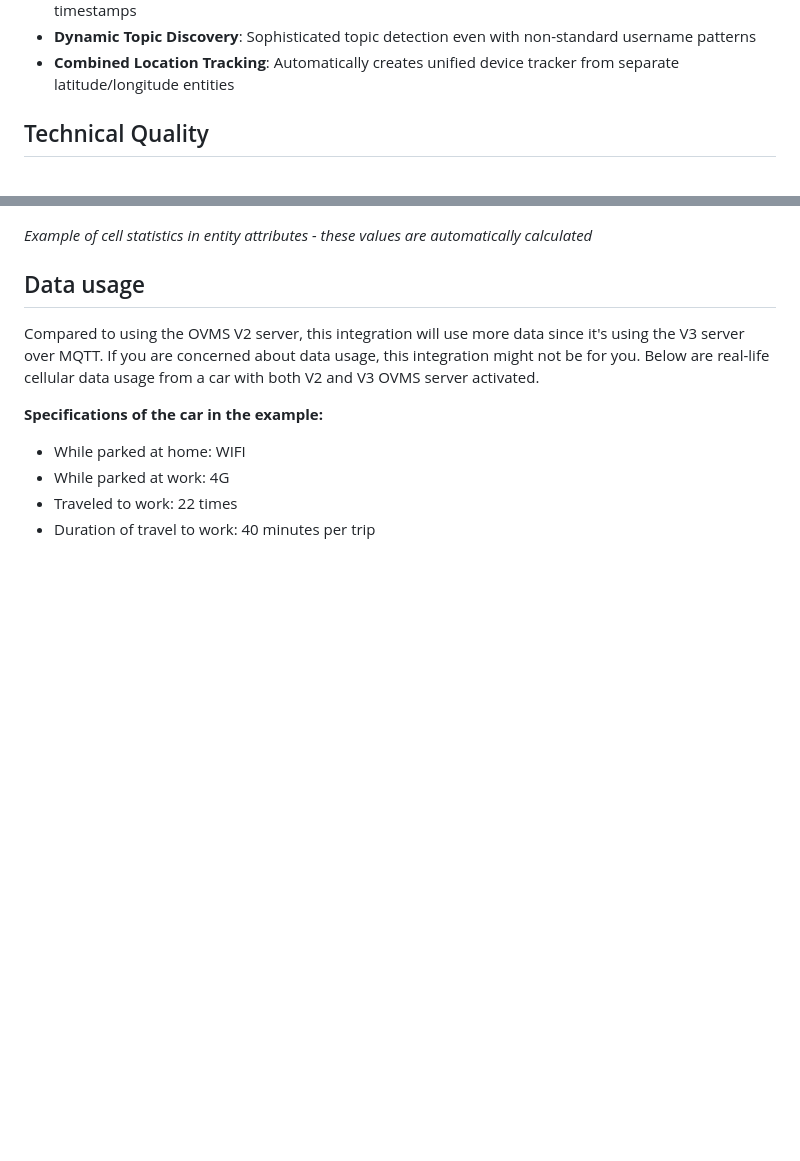
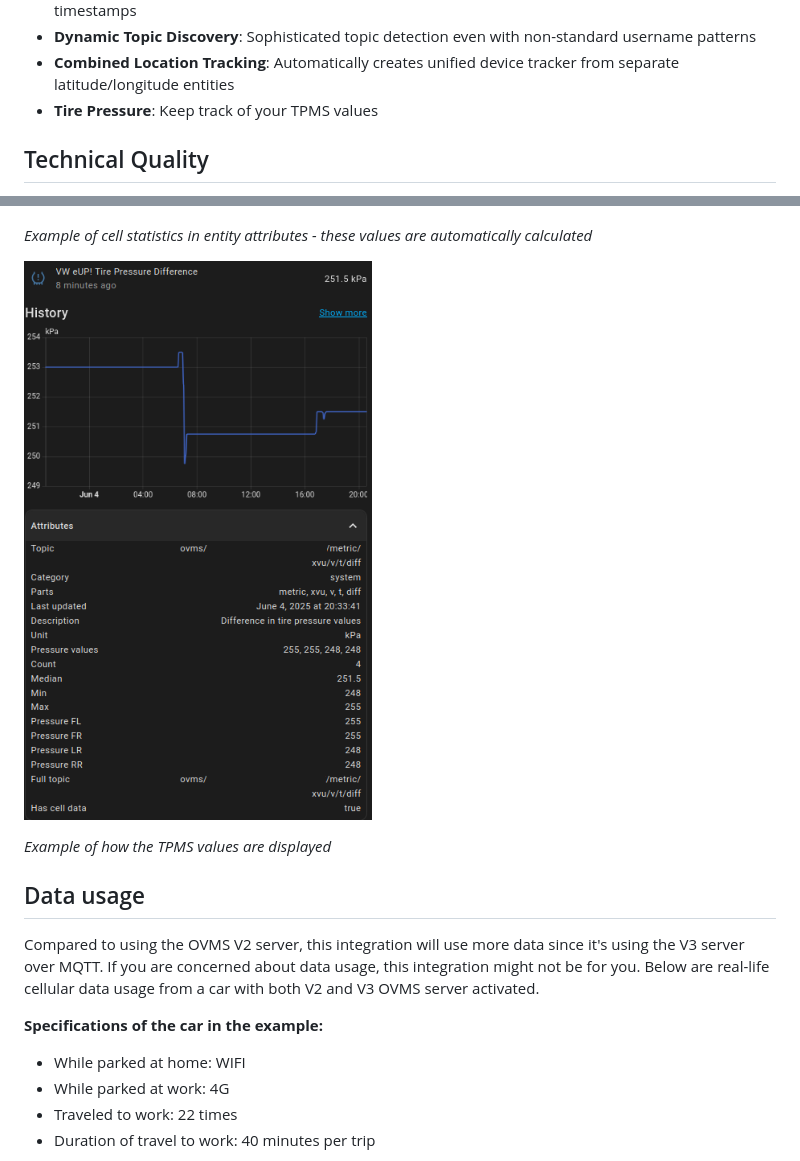
Before and after one commit to enoch85/ovms-home-assistant, a Markdown page: README.md, 2 parts joined by grey strips. Rendered like a GitHub page; pictures changed too: assets/screenshot-tire-pressure.png (added); blank space fills up the shorter version.

Commit message:
Add info about TPMS (#172)

```diff
--- a/README.md
+++ b/README.md
@@ -38,6 +38,7 @@ The OVMS integration discovers and creates Home Assistant entities from MQTT top
 - **Advanced Formatting**: Intelligent formatting for duration values (minutes, hours, days) and timestamps
 - **Dynamic Topic Discovery**: Sophisticated topic detection even with non-standard username patterns
 - **Combined Location Tracking**: Automatically creates unified device tracker from separate latitude/longitude entities
+- **Tire Pressure**: Keep track of your TPMS values
 
 ## Technical Quality
 
@@ -87,6 +88,10 @@ The integration provides comprehensive analysis of cell-level battery data:
 ![3](/assets/screenshot-overview3.png)
 
 *Example of cell statistics in entity attributes - these values are automatically calculated*
+
+![TPMS](/assets/screenshot-tire-pressure.png)
+
+*Example of how the TPMS values are displayed*
 
 ## Data usage
 
```
